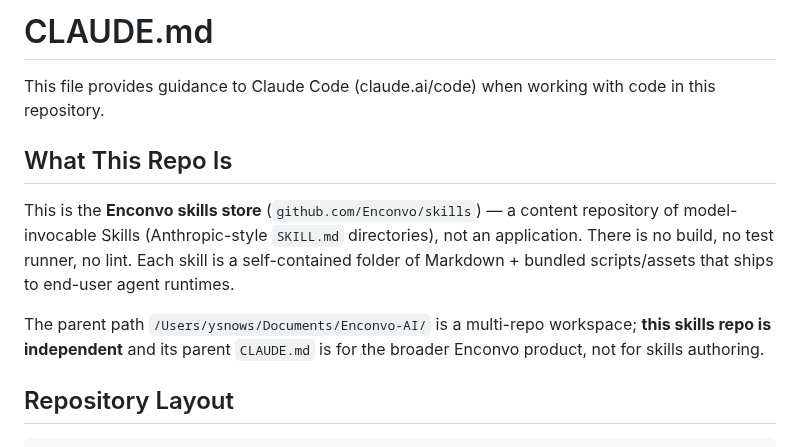
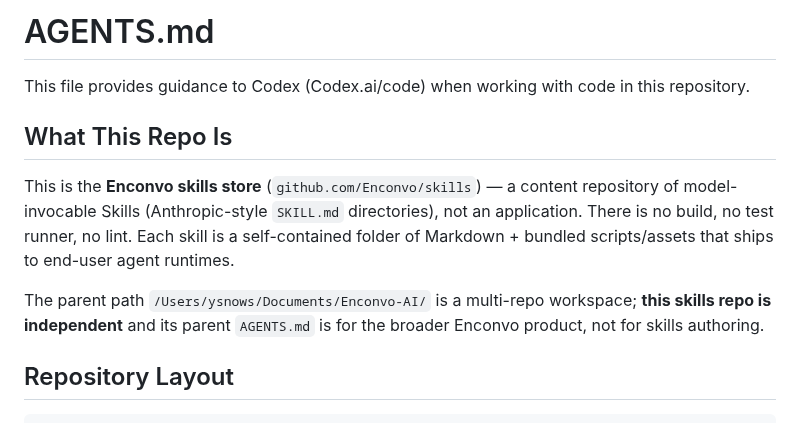
Before and after one commit to Enconvo/skills, a Markdown page: AGENTS.md, the part around the change. Rendered like a GitHub page.

Commit message:
chore: checkpoint current changes

```diff
--- a/CLAUDE.md
+++ b/AGENTS.md
@@ -1,12 +1,11 @@
-# CLAUDE.md
-
-This file provides guidance to Claude Code (claude.ai/code) when working with code in this repository.
+# AGENTS.md
+This file provides guidance to Codex (Codex.ai/code) when working with code in this repository.
 
 ## What This Repo Is
 
 This is the **Enconvo skills store** (`github.com/Enconvo/skills`) — a content repository of model-invocable Skills (Anthropic-style `SKILL.md` directories), not an application. There is no build, no test runner, no lint. Each skill is a self-contained folder of Markdown + bundled scripts/assets that ships to end-user agent runtimes.
 
-The parent path `/Users/ysnows/Documents/Enconvo-AI/` is a multi-repo workspace; **this skills repo is independent** and its parent `CLAUDE.md` is for the broader Enconvo product, not for skills authoring.
+The parent path `/Users/ysnows/Documents/Enconvo-AI/` is a multi-repo workspace; **this skills repo is independent** and its parent `AGENTS.md` is for the broader Enconvo product, not for skills authoring.
 
 ## Repository Layout
 
```
